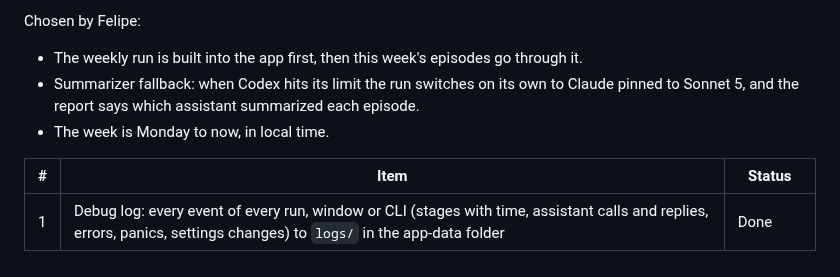
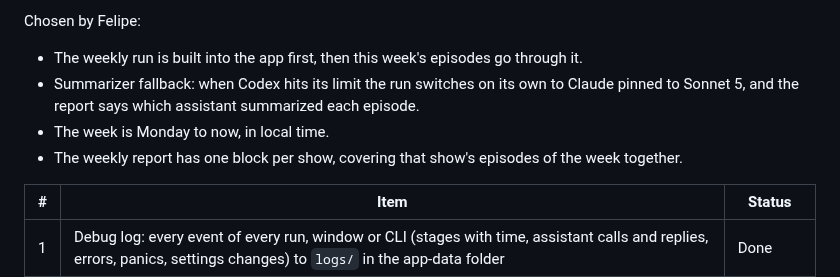
Before and after one commit to fcarvajalbrown/Podcast-Monitor, a Markdown page: ROADMAP.md, the part around the change. GitHub-like rendering.

Commit message:
docs(roadmap): weekly report is one block per show

```diff
--- a/ROADMAP.md
+++ b/ROADMAP.md
@@ -89,6 +89,7 @@ Chosen by Felipe:
 - The weekly run is built into the app first, then this week's episodes go through it.
 - Summarizer fallback: when Codex hits its limit the run switches on its own to Claude pinned to Sonnet 5, and the report says which assistant summarized each episode.
 - The week is Monday to now, in local time.
+- The weekly report has one block per show, covering that show's episodes of the week together.
 
 | # | Item | Status |
 |---|---|---|
```
